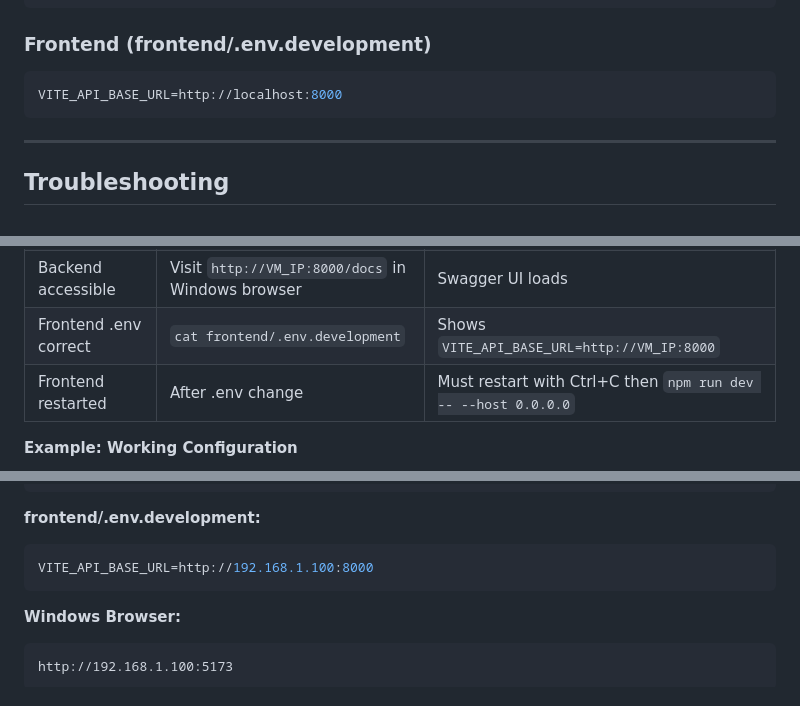
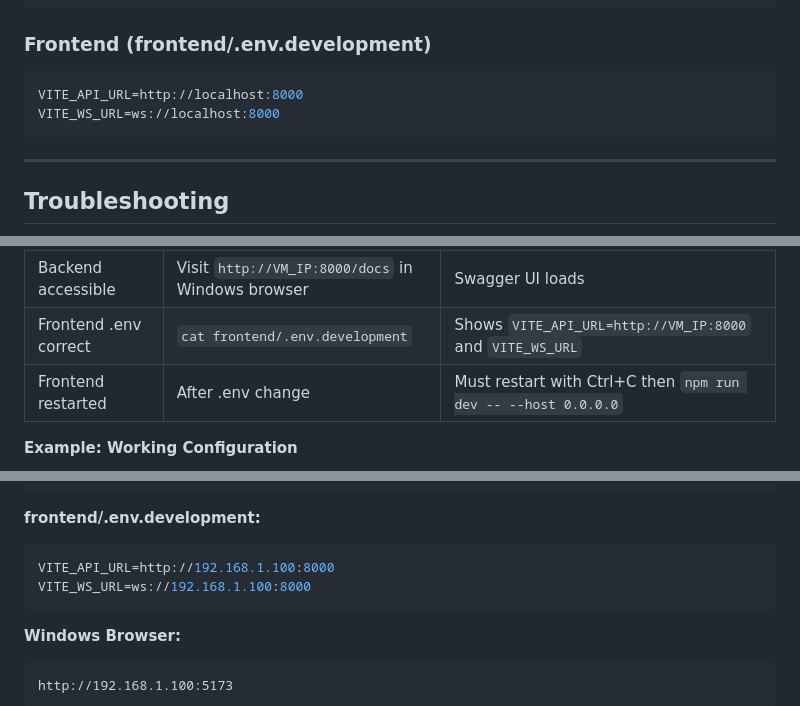
Before and after one commit to vikas-py/filling_scheduler, a Markdown page: HOW_TO_RUN.md, 3 parts joined by grey strips. GitHub-like rendering.

````diff
--- a/HOW_TO_RUN.md
+++ b/HOW_TO_RUN.md
@@ -394,7 +396,8 @@ ACCESS_TOKEN_EXPIRE_MINUTES=30
 
 ### Frontend (frontend/.env.development)
 ```bash
-VITE_API_BASE_URL=http://localhost:8000
+VITE_API_URL=http://localhost:8000
+VITE_WS_URL=ws://localhost:8000
 ```
 
 ---
@@ -579,7 +583,7 @@ The backend should already have CORS configured for all origins in development.
 | Backend running | `ps aux \| grep uvicorn` | Should show process |
 | Backend bound to 0.0.0.0 | `sudo netstat -tlnp \| grep 8000` | Should show `0.0.0.0:8000` |
 | Backend accessible | Visit `http://VM_IP:8000/docs` in Windows browser | Swagger UI loads |
-| Frontend .env correct | `cat frontend/.env.development` | Shows `VITE_API_BASE_URL=http://VM_IP:8000` |
+| Frontend .env correct | `cat frontend/.env.development` | Shows `VITE_API_URL=http://VM_IP:8000` and `VITE_WS_URL` |
 | Frontend restarted | After .env change | Must restart with Ctrl+C then `npm run dev -- --host 0.0.0.0` |
 
 **Example: Working Configuration**
@@ -597,7 +601,8 @@ npm run dev -- --host 0.0.0.0
 
 **frontend/.env.development:**
 ```bash
-VITE_API_BASE_URL=http://192.168.1.100:8000
+VITE_API_URL=http://192.168.1.100:8000
+VITE_WS_URL=ws://192.168.1.100:8000
 ```
 
 **Windows Browser:**
````
Also changed, not shown: other parts of HOW_TO_RUN.md (+8 -5 lines), UBUNTU_VM_SETUP.md (+2 -1 lines).
